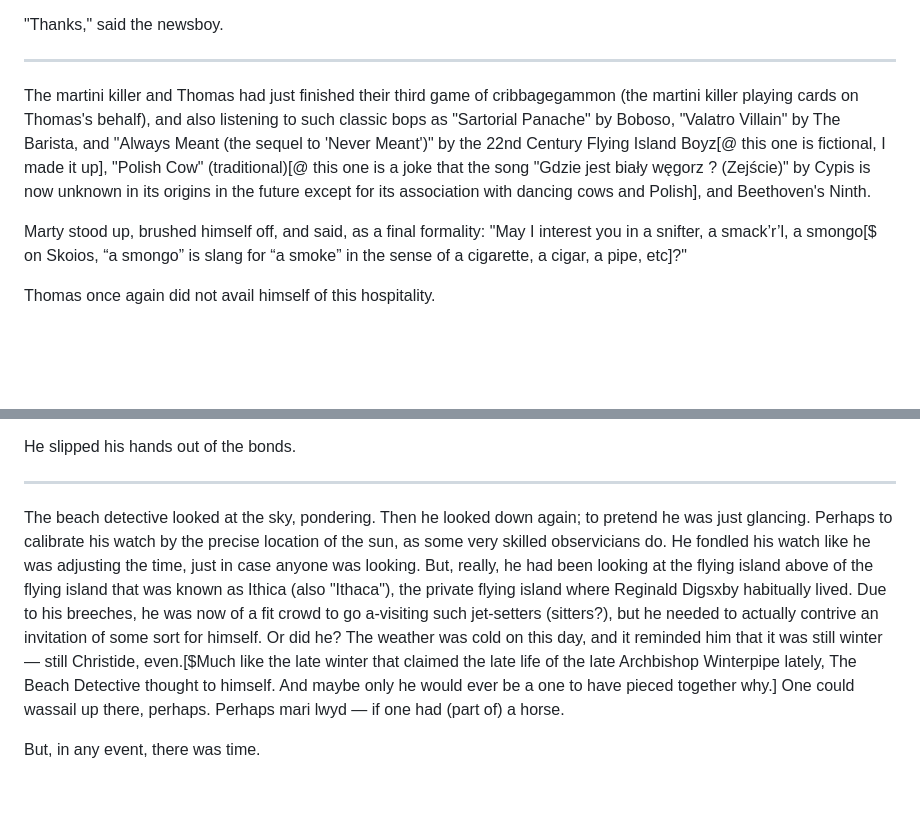
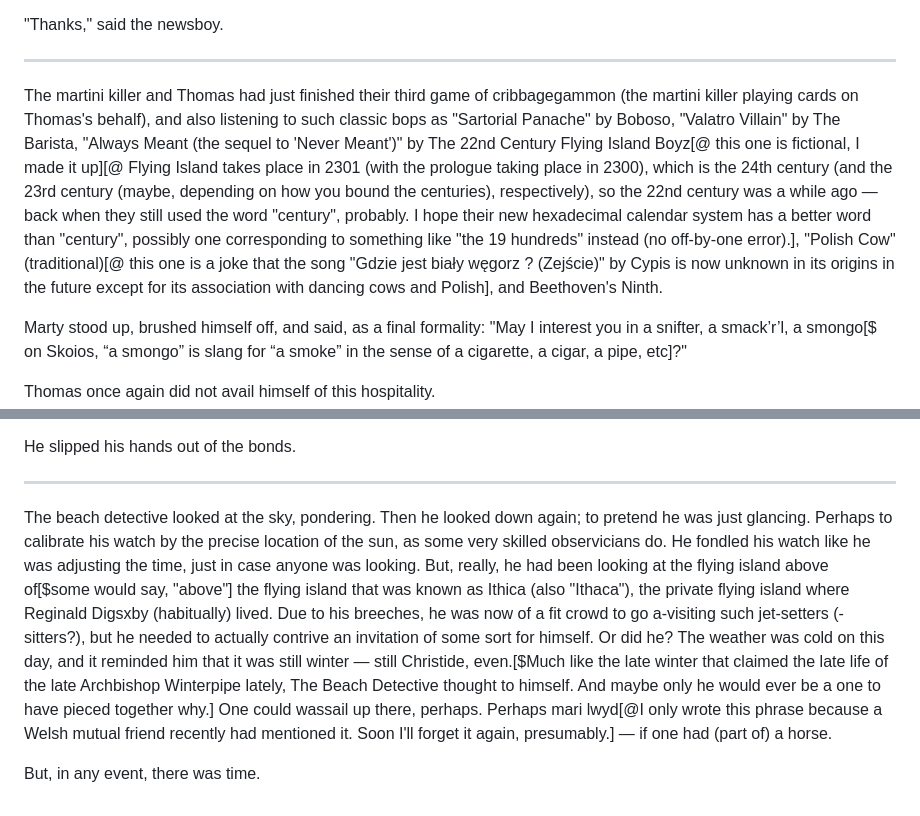
Before and after one commit to johnhyde/island, a Markdown page: 15 bequeath detective.md, 2 parts joined by grey strips. Drawn GitHub-style; blank space fills up the shorter version.

Commit message:
typos, touchups

```diff
--- a/15 bequeath detective.md
+++ b/15 bequeath detective.md
@@ -23,7 +23,7 @@ Marty put on another song. "I love this music. Isn't it too dreamy?" [@that's a
 
 ---
 
-The martini killer and Thomas had just finished their third game of cribbagegammon (the martini killer playing cards on Thomas's behalf), and also listening to such classic bops as "Sartorial Panache" by Boboso, "Valatro Villain" by The Barista, and "Always Meant (the sequel to 'Never Meant')" by the 22nd Century Flying Island Boyz[@ this one is fictional, I made it up], "Polish Cow" (traditional)[@ this one is a joke that the song "Gdzie jest biały węgorz ? (Zejście)" by Cypis is now unknown in its origins in the future except for its association with dancing cows and Polish], and Beethoven's Ninth.
+The martini killer and Thomas had just finished their third game of cribbagegammon (the martini killer playing cards on Thomas's behalf), and also listening to such classic bops as "Sartorial Panache" by Boboso, "Valatro Villain" by The Barista, "Always Meant (the sequel to 'Never Meant')" by The 22nd Century Flying Island Boyz[@ this one is fictional, I made it up][@ Flying Island takes place in 2301 (with the prologue taking place in 2300), which is the 24th century (and the 23rd century (maybe, depending on how you bound the centuries), respectively), so the 22nd century was a while ago — back when they still used the word "century", probably. I hope their new hexadecimal calendar system has a better word than "century", possibly one corresponding to something like "the 19 hundreds" instead (no off-by-one error).], "Polish Cow" (traditional)[@ this one is a joke that the song "Gdzie jest biały węgorz ? (Zejście)" by Cypis is now unknown in its origins in the future except for its association with dancing cows and Polish], and Beethoven's Ninth.
 
 Marty stood up, brushed himself off, and said, as a final formality: "May I interest you in a snifter, a smack’r’l, a smongo[$ on Skoios, “a smongo” is slang for “a smoke” in the sense of a cigarette, a cigar, a pipe, etc]?"
 
@@ -37,6 +37,6 @@ He slipped his hands out of the bonds.
 
 ---
 
-The beach detective looked at the sky, pondering. Then he looked down again; to pretend he was just glancing. Perhaps to calibrate his watch by the precise location of the sun, as some very skilled observicians do. He fondled his watch like he was adjusting the time, just in case anyone was looking. But, really, he had been looking at the flying island above of the flying island that was known as Ithica (also "Ithaca"), the private flying island where Reginald Digsxby habitually lived. Due to his breeches, he was now of a fit crowd to go a-visiting such jet-setters (sitters?), but he needed to actually contrive an invitation of some sort for himself. Or did he? The weather was cold on this day, and it reminded him that it was still winter — still Christide, even.[$Much like the late winter that claimed the late life of the late Archbishop Winterpipe lately, The Beach Detective thought to himself. And maybe only he would ever be a one to have pieced together why.] One could wassail up there, perhaps. Perhaps mari lwyd — if one had (part of) a horse.
+The beach detective looked at the sky, pondering. Then he looked down again; to pretend he was just glancing. Perhaps to calibrate his watch by the precise location of the sun, as some very skilled observicians do. He fondled his watch like he was adjusting the time, just in case anyone was looking. But, really, he had been looking at the flying island above of[$some would say, "above"] the flying island that was known as Ithica (also "Ithaca"), the private flying island where Reginald Digsxby (habitually) lived. Due to his breeches, he was now of a fit crowd to go a-visiting such jet-setters (-sitters?), but he needed to actually contrive an invitation of some sort for himself. Or did he? The weather was cold on this day, and it reminded him that it was still winter — still Christide, even.[$Much like the late winter that claimed the late life of the late Archbishop Winterpipe lately, The Beach Detective thought to himself. And maybe only he would ever be a one to have pieced together why.] One could wassail up there, perhaps. Perhaps mari lwyd[@I only wrote this phrase because a Welsh mutual friend recently had mentioned it. Soon I'll forget it again, presumably.] — if one had (part of) a horse.
 
 But, in any event, there was time.
```
